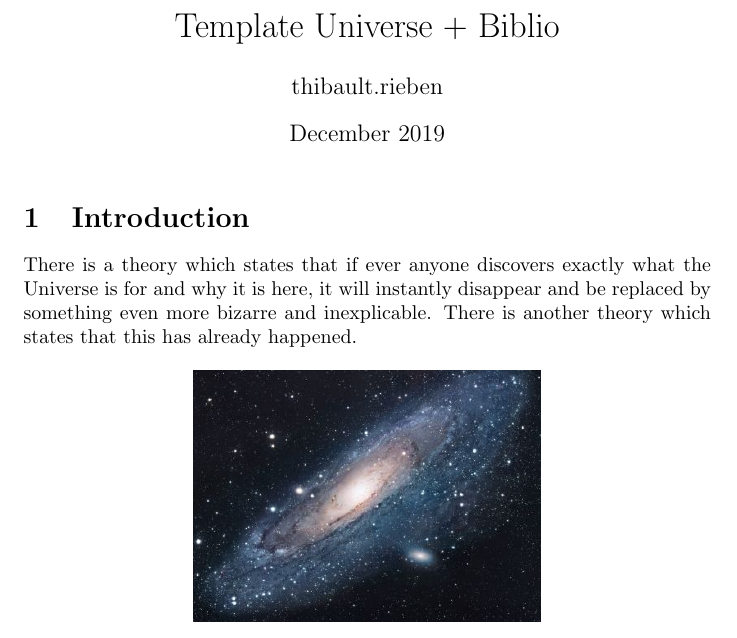
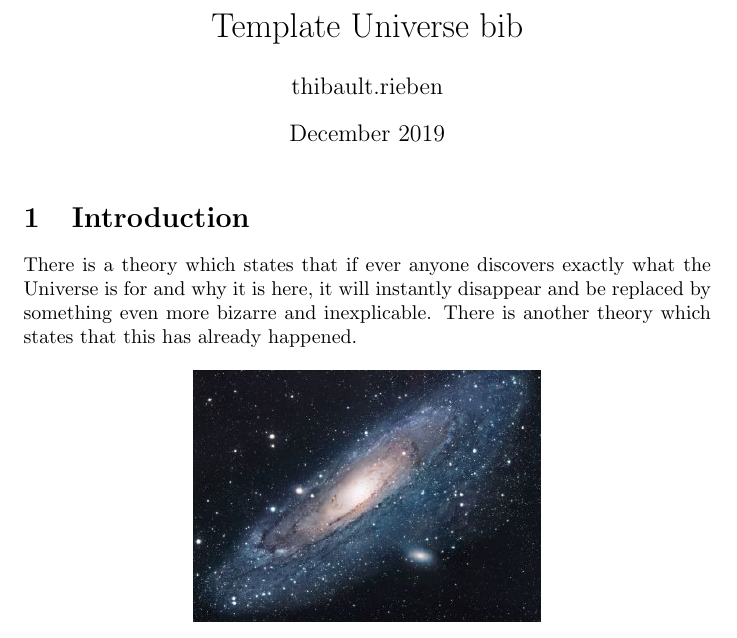
Before and after one commit to thibaultrieben/template-surface-min, a LaTeX document (main.tex): part of the page, cut so that both start at the same text. Compiled offline with pdfLaTeX.

Commit message:
changes on main.tex on biblio branch

```diff
--- a/main.tex
+++ b/main.tex
@@ -1,7 +1,7 @@
 \documentclass{article}
 \usepackage[utf8]{inputenc}
 
-\title{Template Universe + Biblio}
+\title{Template Universe bib}
 \author{thibault.rieben }
 \date{December 2019}
 
```
